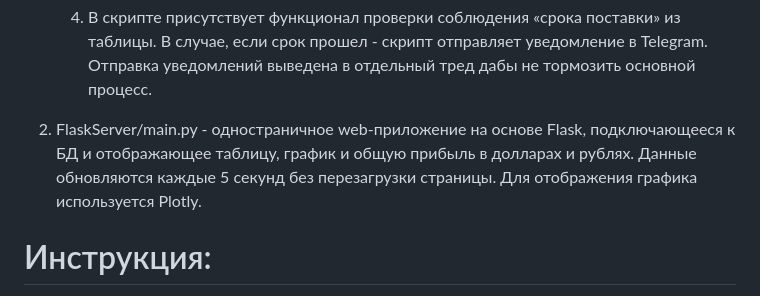
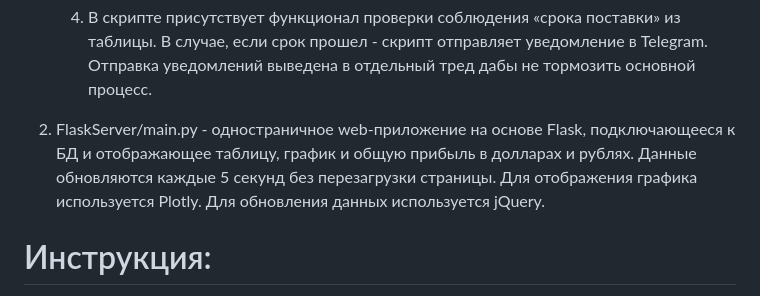
Before and after one commit to KIgorAle/OrderStatistics, a Markdown page: README.md, the part around the change. Rendered like a GitHub page.

```diff
--- a/README.md
+++ b/README.md
@@ -14,7 +14,7 @@
 
 	4. В скрипте присутствует функционал проверки соблюдения «срока поставки» из таблицы. В случае, если срок прошел - скрипт отправляет уведомление в Telegram. Отправка уведомлений выведена в отдельный тред дабы не тормозить основной процесс.
 
-2.  FlaskServer/main.py - одностраничное web-приложение на основе Flask, подключающееся к БД и отображающее таблицу, график и общую прибыль в долларах и рублях. Данные обновляются каждые 5 секунд без перезагрузки страницы. Для отображения графика используется Plotly.
+2.  FlaskServer/main.py - одностраничное web-приложение на основе Flask, подключающееся к БД и отображающее таблицу, график и общую прибыль в долларах и рублях. Данные обновляются каждые 5 секунд без перезагрузки страницы. Для отображения графика используется Plotly. Для обновления данных используется jQuery.
 
 
 # Инструкция:
```
